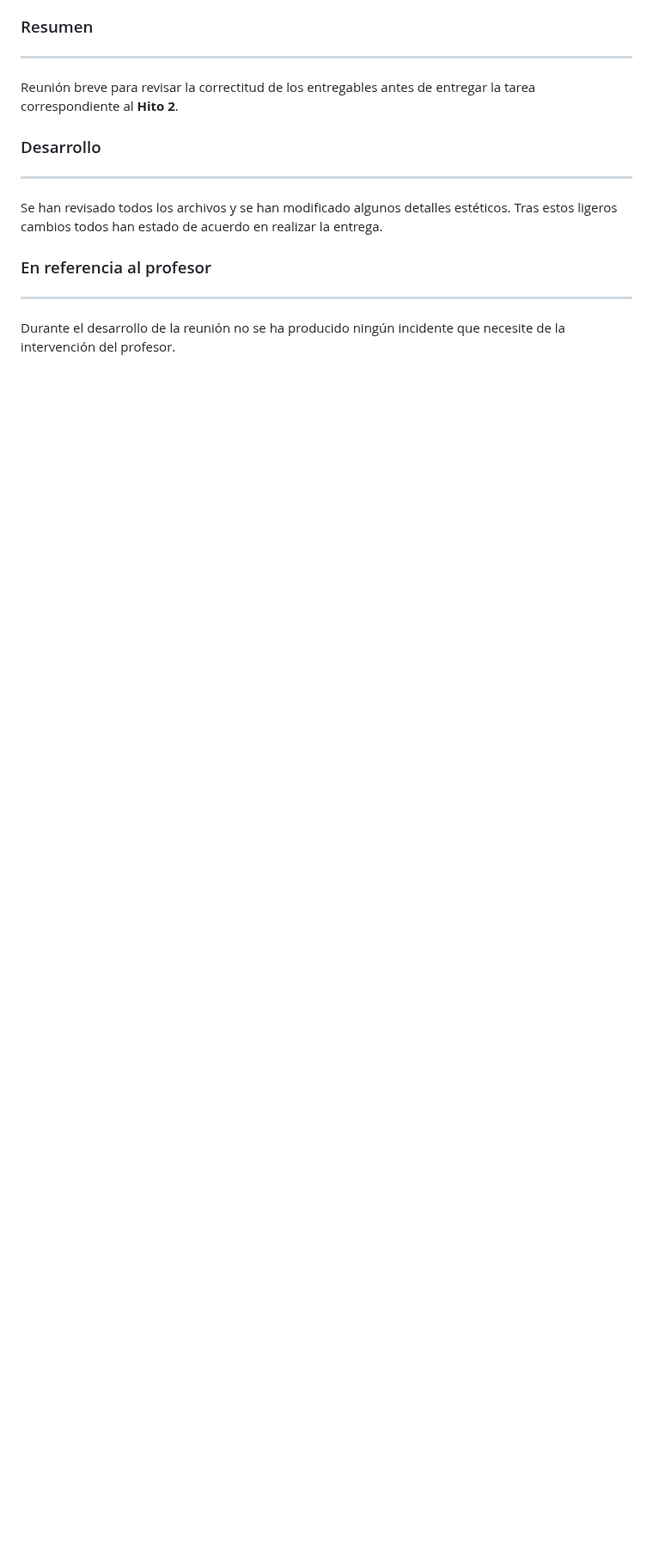
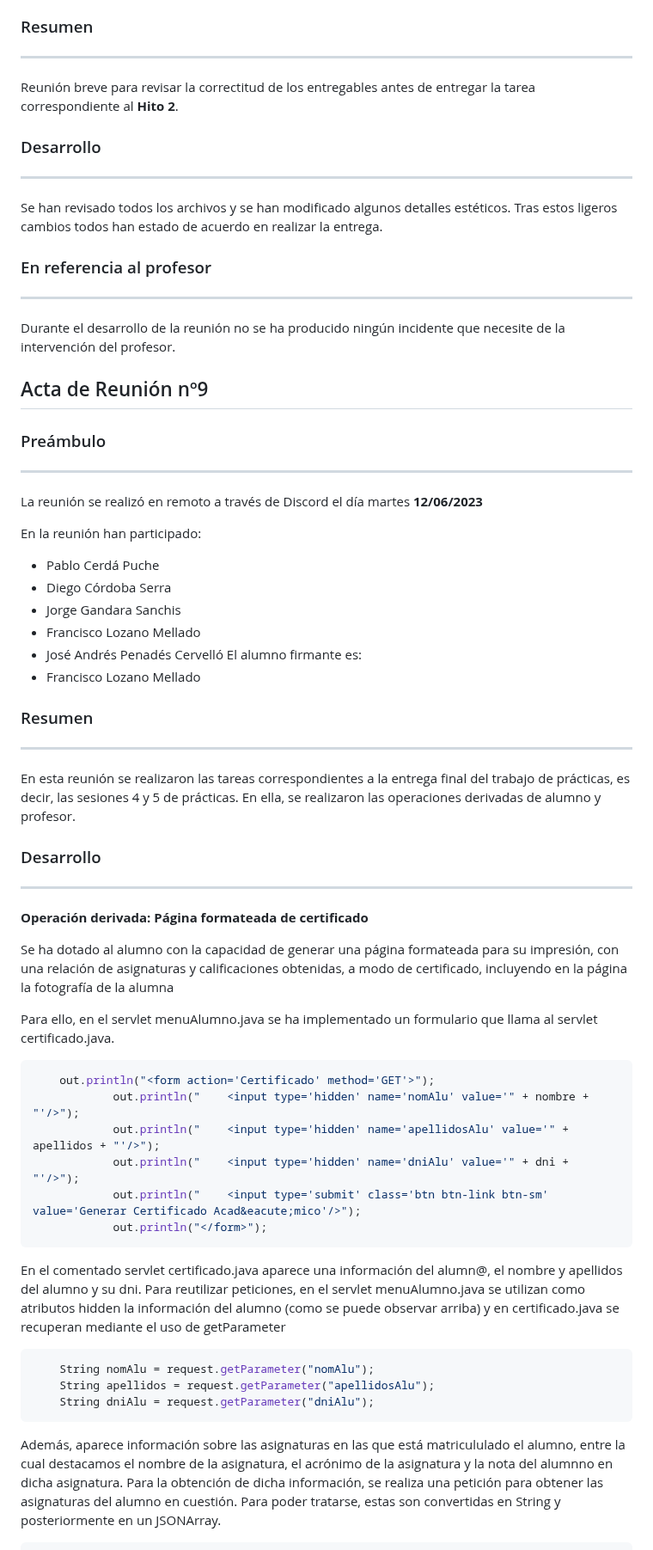
Before and after one commit to diegodev26/DEW-3TI11-L1, a Markdown page: ACTAS.md, the part around one of its changes. Shown at 86% size. Rendered like a GitHub page; blank space fills up the shorter version.

Commit message:
Update ACTAS.md
acta 9 - certificado

````diff
--- a/ACTAS.md
+++ b/ACTAS.md
@@ -352,3 +352,54 @@ Se han revisado todos los archivos y se han modificado algunos detalles estétic
 ### En referencia al profesor
 ----
 Durante el desarrollo de la reunión no se ha producido ningún incidente que necesite de la intervención del profesor.
+
+
+
+## Acta de Reunión nº9
+
+### Preámbulo
+---
+La reunión se realizó en remoto a través de Discord el día martes **12/06/2023**
+
+En la reunión han participado:
+- Pablo Cerdá Puche
+- Diego Córdoba Serra
+- Jorge Gandara Sanchis
+- Francisco Lozano Mellado
+- José Andrés Penadés Cervelló
+El alumno firmante es:
+- Francisco Lozano Mellado
+
+### Resumen
+---
+En esta reunión se realizaron las tareas correspondientes a la entrega final del trabajo de prácticas, es decir, las sesiones 4 y 5 de prácticas. En ella, se realizaron las operaciones derivadas de alumno y profesor.
+
+
+### Desarrollo
+---
+
+**Operación derivada: Página formateada de certificado**
+
+Se ha dotado al alumno con la capacidad de generar una página formateada para su impresión, con una relación de asignaturas y calificaciones obtenidas, a modo de certificado, incluyendo en la página la fotografía de la alumna
+
+Para ello, en el servlet menuAlumno.java se ha implementado un formulario que llama al servlet certificado.java.
+
+```java
+	out.println("<form action='Certificado' method='GET'>");
+    		out.println("    <input type='hidden' name='nomAlu' value='" + nombre + "'/>");
+    		out.println("    <input type='hidden' name='apellidosAlu' value='" + apellidos + "'/>");
+    		out.println("    <input type='hidden' name='dniAlu' value='" + dni + "'/>");
+    		out.println("    <input type='submit' class='btn btn-link btn-sm' value='Generar Certificado Acad&eacute;mico'/>");
+    		out.println("</form>");
+```
+
+En el comentado servlet certificado.java aparece una información del alumn@, el nombre y apellidos del alumno y su dni. Para reutilizar peticiones, en el servlet menuAlumno.java se utilizan como atributos hidden la información del alumno (como se puede observar arriba) y en certificado.java se recuperan mediante el uso de getParameter
+
+```java
+	String nomAlu = request.getParameter("nomAlu");
+	String apellidos = request.getParameter("apellidosAlu");
+	String dniAlu = request.getParameter("dniAlu");
+```
+Además, aparece información sobre las asignaturas en las que está matricululado el alumno, entre la cual destacamos el nombre de la asignatura, el acrónimo de la asignatura y la nota del alumnno en dicha asignatura.
+Para la obtención de dicha información, se realiza una petición para obtener las asignaturas del alumno en cuestión. Para poder tratarse, estas son convertidas en String y posteriormente en un JSONArray.
+
````
Also changed, not shown: other parts of ACTAS.md (+45 -0 lines).
